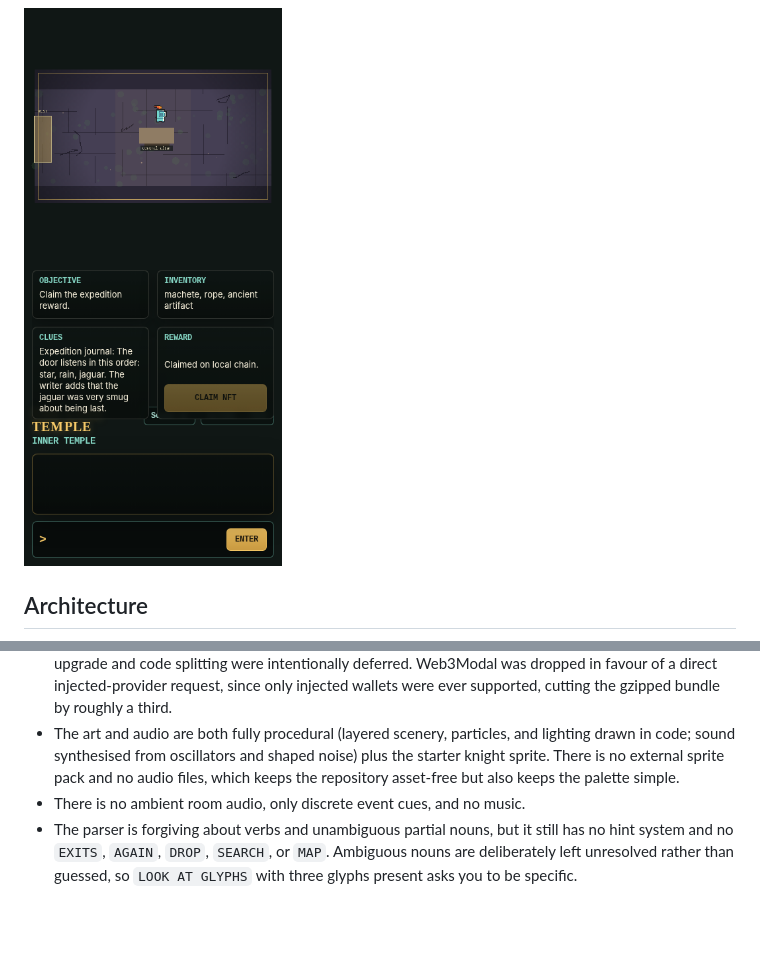
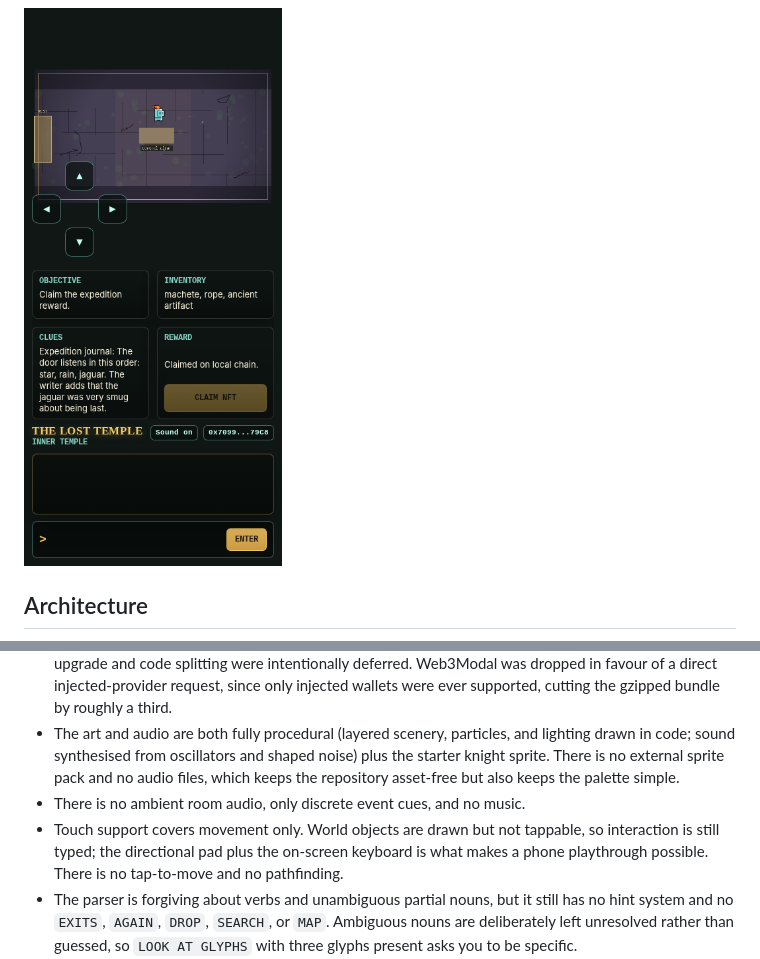
Before and after one commit to MatthewHRockwell/blockchain-game, a Markdown page: readme.md, 2 parts joined by grey strips. Rendered like a GitHub page; pictures changed too: readme/lost-temple-mobile-claimed.png; blank space fills up the shorter version.

```diff
--- a/readme.md
+++ b/readme.md
@@ -340,6 +344,7 @@ Player states survive server restarts. The server keeps authoritative state in a
 - The legacy Vite 2 build still emits a single large chunk, dominated by Phaser and ethers v5; a Vite major upgrade and code splitting were intentionally deferred. Web3Modal was dropped in favour of a direct injected-provider request, since only injected wallets were ever supported, cutting the gzipped bundle by roughly a third.
 - The art and audio are both fully procedural (layered scenery, particles, and lighting drawn in code; sound synthesised from oscillators and shaped noise) plus the starter knight sprite. There is no external sprite pack and no audio files, which keeps the repository asset-free but also keeps the palette simple.
 - There is no ambient room audio, only discrete event cues, and no music.
+- Touch support covers movement only. World objects are drawn but not tappable, so interaction is still typed; the directional pad plus the on-screen keyboard is what makes a phone playthrough possible. There is no tap-to-move and no pathfinding.
 - The parser is forgiving about verbs and unambiguous partial nouns, but it still has no hint system and no `EXITS`, `AGAIN`, `DROP`, `SEARCH`, or `MAP`. Ambiguous nouns are deliberately left unresolved rather than guessed, so `LOOK AT GLYPHS` with three glyphs present asks you to be specific.
 - Test coverage is deliberately concentrated on the trust boundaries: the action engine, auth, persistence, and the claim contracts. The session scene (`server/game/scenes/adventureScene.js`), the HTTP/Geckos wiring in `server/server.js`, movement collision, and the client scenes have no unit coverage; the client is exercised only by the end-to-end harness. Room data has no structural test, so a bad exit or object position would be caught by playing rather than by CI.
 
```
Also changed, not shown: other parts of readme.md (+5 -1 lines), readme/lost-temple-claimed.png, readme/lost-temple-connected.png, readme/lost-temple-pre-claim.png, 2 other files.
